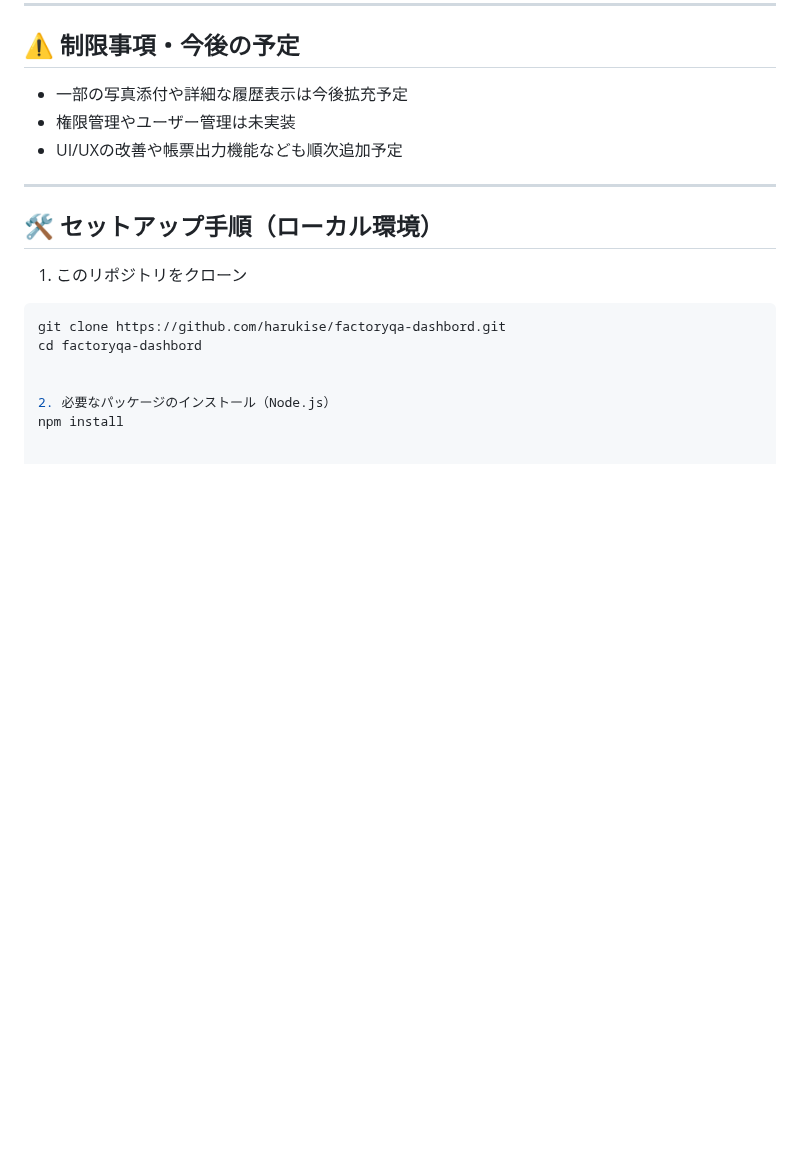
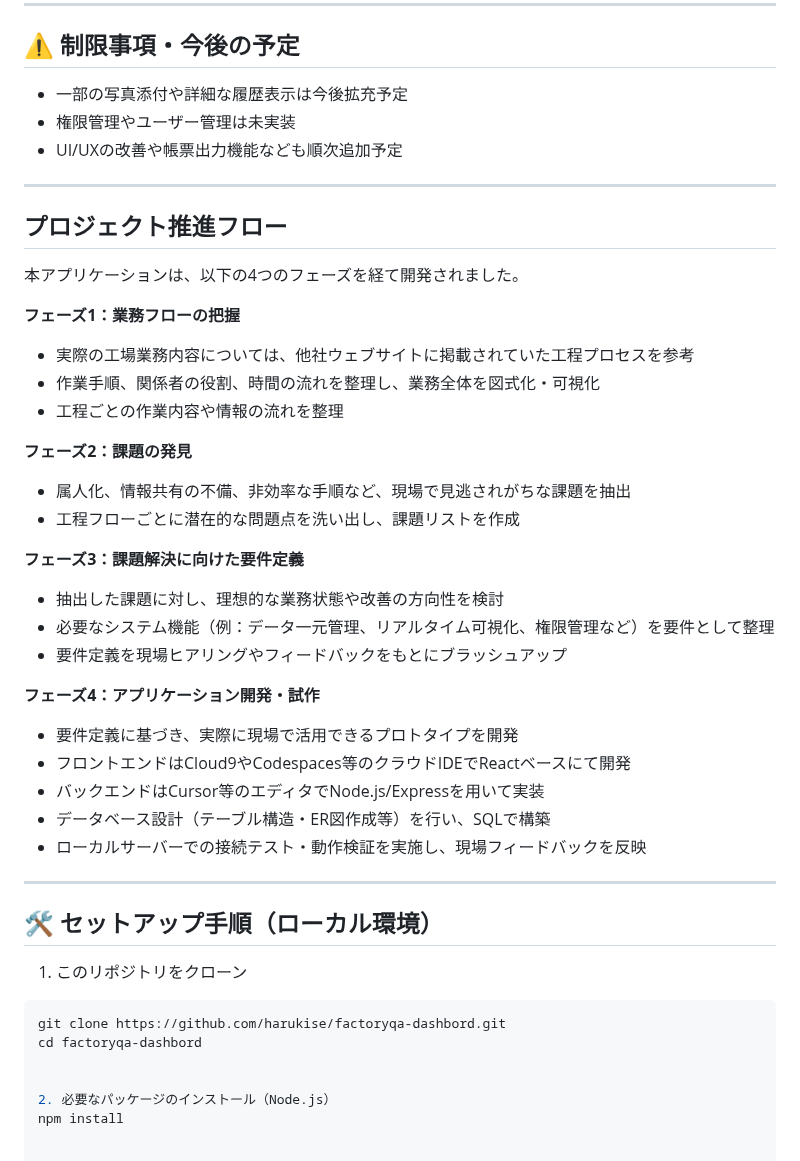
Before and after one commit to Harukise/factory_qa_dash_bord-0713, a Markdown page: README.md, the part around one of its changes. GitHub-like rendering; blank space fills up the shorter version.

```diff
--- a/README.md
+++ b/README.md
@@ -79,6 +79,33 @@
 - 一部の写真添付や詳細な履歴表示は今後拡充予定
 - 権限管理やユーザー管理は未実装
 - UI/UXの改善や帳票出力機能なども順次追加予定
+
+---
+
+## プロジェクト推進フロー
+
+本アプリケーションは、以下の4つのフェーズを経て開発されました。
+
+**フェーズ1：業務フローの把握**
+- 実際の工場業務内容については、他社ウェブサイトに掲載されていた工程プロセスを参考
+- 作業手順、関係者の役割、時間の流れを整理し、業務全体を図式化・可視化
+- 工程ごとの作業内容や情報の流れを整理
+
+**フェーズ2：課題の発見**
+- 属人化、情報共有の不備、非効率な手順など、現場で見逃されがちな課題を抽出
+- 工程フローごとに潜在的な問題点を洗い出し、課題リストを作成
+
+**フェーズ3：課題解決に向けた要件定義**
+- 抽出した課題に対し、理想的な業務状態や改善の方向性を検討
+- 必要なシステム機能（例：データ一元管理、リアルタイム可視化、権限管理など）を要件として整理
+- 要件定義を現場ヒアリングやフィードバックをもとにブラッシュアップ
+
+**フェーズ4：アプリケーション開発・試作**
+- 要件定義に基づき、実際に現場で活用できるプロトタイプを開発
+- フロントエンドはCloud9やCodespaces等のクラウドIDEでReactベースにて開発
+- バックエンドはCursor等のエディタでNode.js/Expressを用いて実装
+- データベース設計（テーブル構造・ER図作成等）を行い、SQLで構築
+- ローカルサーバーでの接続テスト・動作検証を実施し、現場フィードバックを反映
 
 ---
 
```
Also changed, not shown: other parts of README.md (+4 -4 lines).
